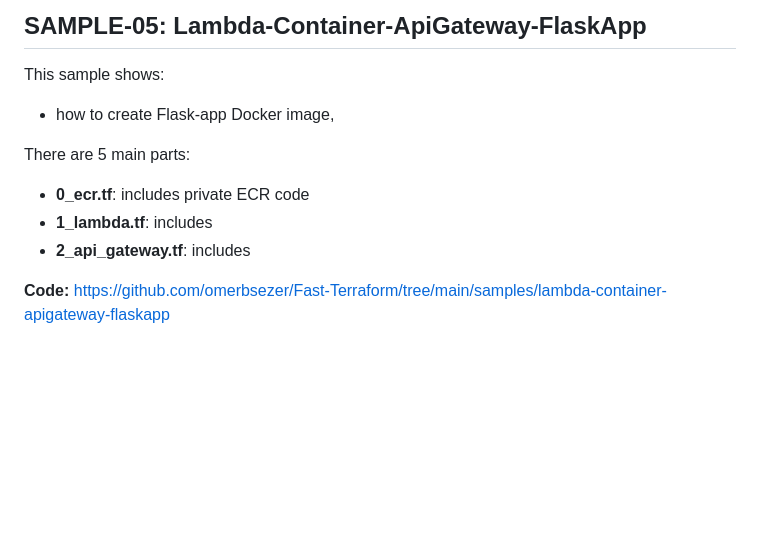
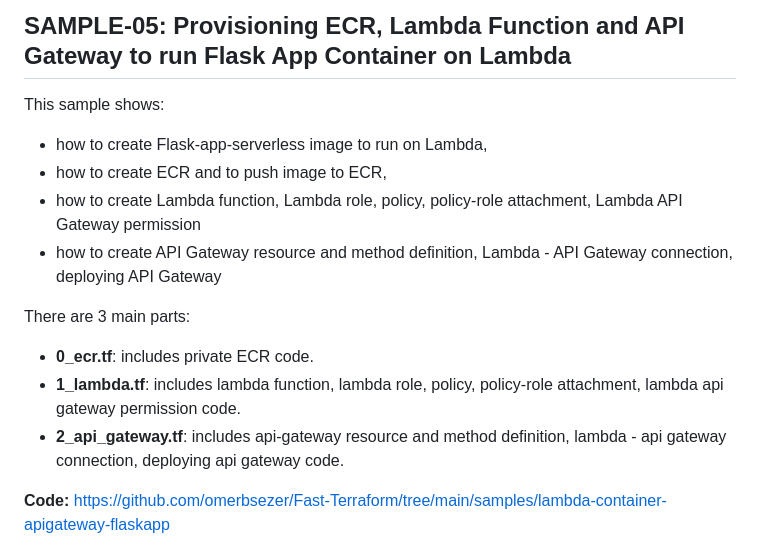
Before and after one commit to omerbsezer/Fast-Terraform, a Markdown page: SAMPLE05-Lambda-Container-ApiGateway-FlaskApp.md, the part around the change. Drawn GitHub-style; blank space fills up the shorter version.

```diff
--- a/SAMPLE05-Lambda-Container-ApiGateway-FlaskApp.md
+++ b/SAMPLE05-Lambda-Container-ApiGateway-FlaskApp.md
@@ -1,13 +1,15 @@
-## SAMPLE-05: Lambda-Container-ApiGateway-FlaskApp
+## SAMPLE-05: Provisioning ECR, Lambda Function and API Gateway to run Flask App Container on Lambda
 
 This sample shows:
-- how to create Flask-app Docker image,
+- how to create Flask-app-serverless image to run on Lambda,
+- how to create ECR and to push image to ECR,
+- how to create Lambda function, Lambda role, policy, policy-role attachment, Lambda API Gateway permission
+- how to create API Gateway resource and method definition, Lambda - API Gateway connection, deploying API Gateway
 
-
-There are 5 main parts:
-- **0_ecr.tf**: includes private ECR code
-- **1_lambda.tf**: includes
-- **2_api_gateway.tf**: includes
+There are 3 main parts:
+- **0_ecr.tf**: includes private ECR code.
+- **1_lambda.tf**: includes lambda function, lambda role, policy, policy-role attachment, lambda api gateway permission code.
+- **2_api_gateway.tf**: includes api-gateway resource and method definition, lambda - api gateway connection, deploying api gateway code.
 
 **Code:** https://github.com/omerbsezer/Fast-Terraform/tree/main/samples/lambda-container-apigateway-flaskapp
 
```
